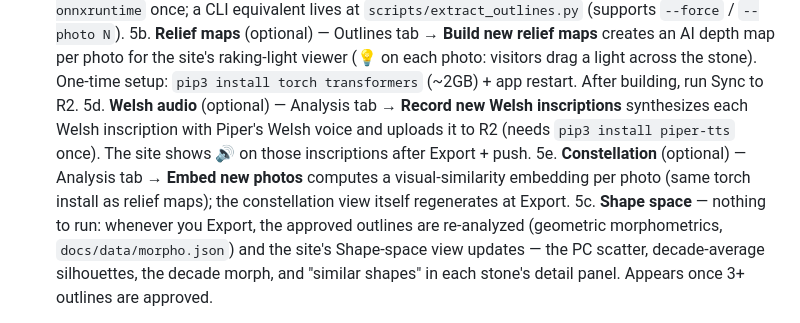
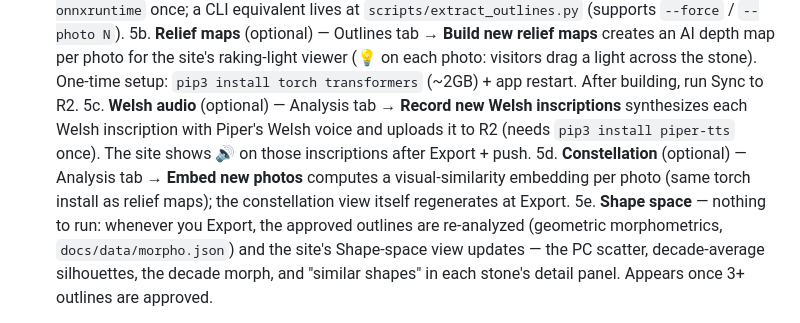
Before and after one commit to vanhoesenj/slate-gravestones, a Markdown page: README.md, the part around the change. Rendered like a GitHub page.

Commit message:
README step order

```diff
--- a/README.md
+++ b/README.md
@@ -96,14 +96,14 @@ and publish when ready.
    (💡 on each photo: visitors drag a light across the stone). One-time
    setup: `pip3 install torch transformers` (~2GB) + app restart. After
    building, run Sync to R2.
-5d. **Welsh audio** (optional) — Analysis tab → **Record new Welsh
+5c. **Welsh audio** (optional) — Analysis tab → **Record new Welsh
    inscriptions** synthesizes each Welsh inscription with Piper's Welsh
    voice and uploads it to R2 (needs `pip3 install piper-tts` once). The
    site shows 🔊 on those inscriptions after Export + push.
-5e. **Constellation** (optional) — Analysis tab → **Embed new photos**
+5d. **Constellation** (optional) — Analysis tab → **Embed new photos**
    computes a visual-similarity embedding per photo (same torch install as
    relief maps); the constellation view itself regenerates at Export.
-5c. **Shape space** — nothing to run: whenever you Export, the approved
+5e. **Shape space** — nothing to run: whenever you Export, the approved
    outlines are re-analyzed (geometric morphometrics, `docs/data/morpho.json`)
    and the site's Shape-space view updates — the PC scatter, decade-average
    silhouettes, the decade morph, and "similar shapes" in each stone's
```
